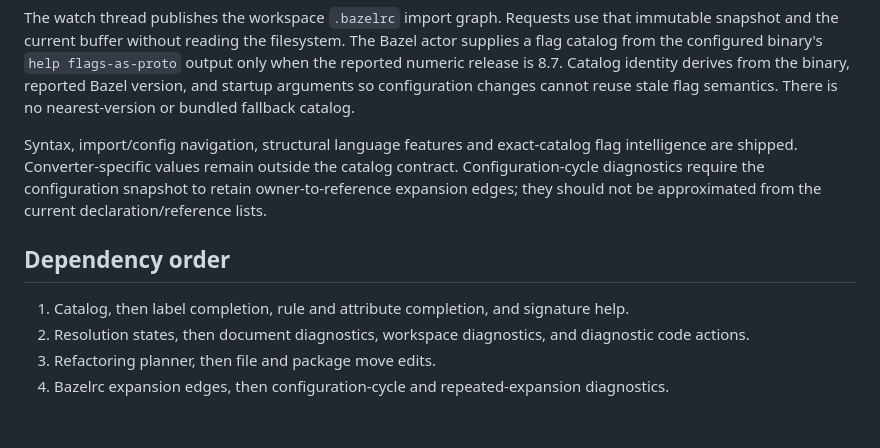
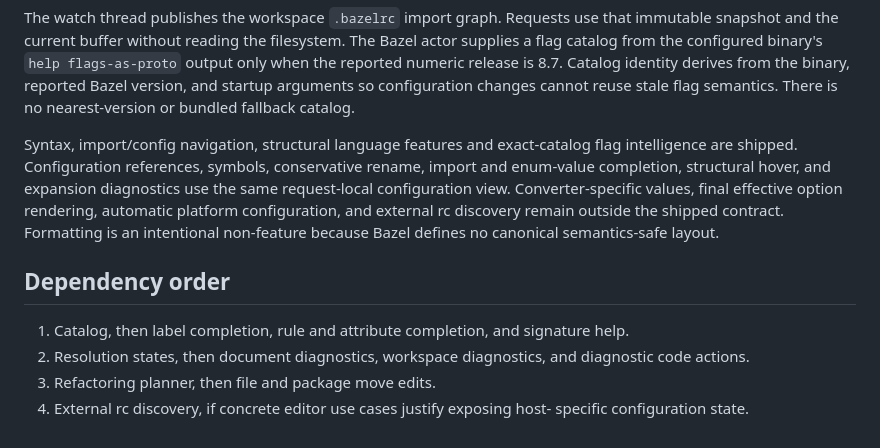
Before and after one commit to barrettruth/bazel-language-server, a Markdown page: ROADMAP.md, the part around the change. GitHub-like rendering.

```diff
--- a/ROADMAP.md
+++ b/ROADMAP.md
@@ -67,10 +67,13 @@ arguments so configuration changes cannot reuse stale flag semantics. There is
 no nearest-version or bundled fallback catalog.
 
 Syntax, import/config navigation, structural language features and exact-catalog
-flag intelligence are shipped. Converter-specific values remain outside the
-catalog contract. Configuration-cycle diagnostics require the configuration
-snapshot to retain owner-to-reference expansion edges; they should not be
-approximated from the current declaration/reference lists.
+flag intelligence are shipped. Configuration references, symbols, conservative
+rename, import and enum-value completion, structural hover, and expansion
+diagnostics use the same request-local configuration view. Converter-specific
+values, final effective option rendering, automatic platform configuration,
+and external rc discovery remain outside the shipped contract. Formatting is
+an intentional non-feature because Bazel defines no canonical semantics-safe
+layout.
 
 ## Dependency order
 
@@ -79,5 +82,5 @@ approximated from the current declaration/reference lists.
 2. Resolution states, then document diagnostics, workspace diagnostics, and
    diagnostic code actions.
 3. Refactoring planner, then file and package move edits.
-4. Bazelrc expansion edges, then configuration-cycle and repeated-expansion
-   diagnostics.
+4. External rc discovery, if concrete editor use cases justify exposing host-
+   specific configuration state.
```
Also changed, not shown: docs/bazelrc-8.7.md (+54 -19 lines).
